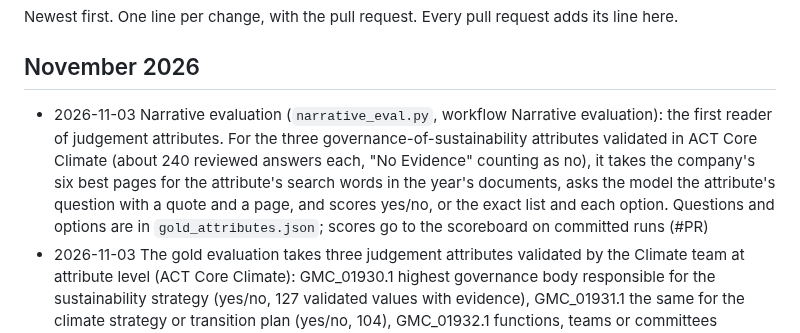
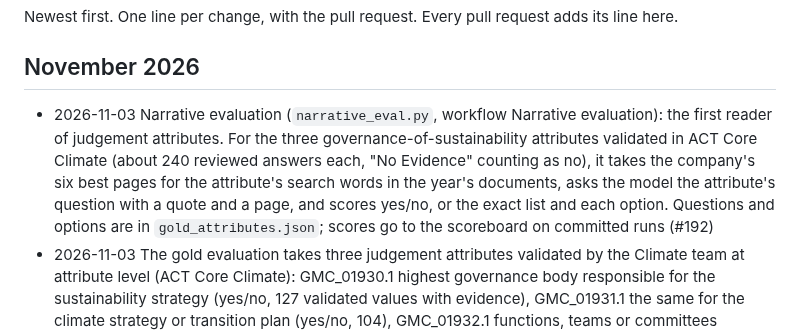
Before and after one commit to led2192/wba-link-monitor, a Markdown page: docs/CHANGELOG.md, the part around the change. Rendered like a GitHub page.

Commit message:
CHANGELOG: PR number
Co-Authored-By: Claude Opus 5.5 <noreply@anthropic.com>
Claude-Session: https://claude.ai/code/session_01FtoGaTiEddbS5DwvCG511y

```diff
--- a/docs/CHANGELOG.md
+++ b/docs/CHANGELOG.md
@@ -3,7 +3,7 @@
 Newest first. One line per change, with the pull request. Every pull request adds its line here.
 
 ## November 2026
-- 2026-11-03 Narrative evaluation (`narrative_eval.py`, workflow Narrative evaluation): the first reader of judgement attributes. For the three governance-of-sustainability attributes validated in ACT Core Climate (about 240 reviewed answers each, "No Evidence" counting as no), it takes the company's six best pages for the attribute's search words in the year's documents, asks the model the attribute's question with a quote and a page, and scores yes/no, or the exact list and each option. Questions and options are in `gold_attributes.json`; scores go to the scoreboard on committed runs (#PR)
+- 2026-11-03 Narrative evaluation (`narrative_eval.py`, workflow Narrative evaluation): the first reader of judgement attributes. For the three governance-of-sustainability attributes validated in ACT Core Climate (about 240 reviewed answers each, "No Evidence" counting as no), it takes the company's six best pages for the attribute's search words in the year's documents, asks the model the attribute's question with a quote and a page, and scores yes/no, or the exact list and each option. Questions and options are in `gold_attributes.json`; scores go to the scoreboard on committed runs (#192)
 - 2026-11-03 The gold evaluation takes three judgement attributes validated by the Climate team at attribute level (ACT Core Climate): GMC_01930.1 highest governance body responsible for the sustainability strategy (yes/no, 127 validated values with evidence), GMC_01931.1 the same for the climate strategy or transition plan (yes/no, 104), GMC_01932.1 functions, teams or committees responsible for implementing sustainability plans (multiple select, 138). First step: does the page the analyst cited reach our ranked pages; the model reads them once that is measured. Chosen as the first narrative attributes because they have validated answers, sit on the same governance pages and mix yes/no with a list (#190)
 - 2026-11-03 When the Anthropic API refuses a call (the credit ran out on 3 Nov, four hours into the second Propose values pass and in the 17:56 web search wave), Propose values stops reading and writes what it read, and a web search wave stops before the next company and writes what it found; both runs then fail with the API's reason. Until now the refusal killed the run with everything it had read unwritten: the 8 shards of the second pass lost about four hours of reading (#189)
 - 2026-11-03 Mention hits of documents that came in as files with no address (the Source Library imports) now link to the document's library row, where the PDF is attached; until now `open` and the page links in the evidence were empty for them (28 of the 207 hits of the first "WBA + Climate" search). The page links inside the evidence stay plain page numbers for those, since a row link cannot carry a page (#188)
```
